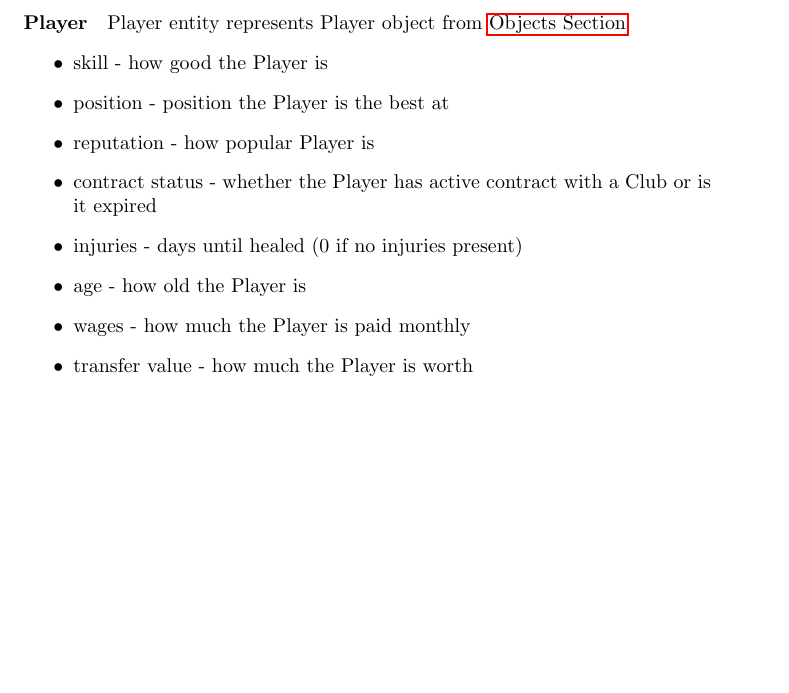
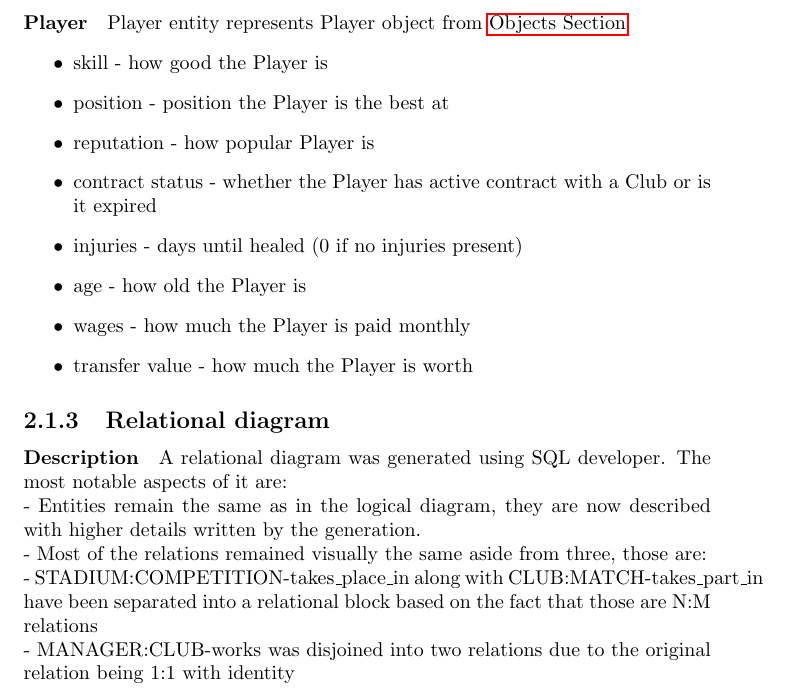
Before and after one commit to kuchyx/EDABA-LAB, a LaTeX document (textual-description/description.tex): part of page 6 of 6, cut so that both start at the same text, the shorter picture padded with empty space. Compiled offline with pdfLaTeX.

Commit message:
relational description

```diff
--- a/textual-description/description.tex
+++ b/textual-description/description.tex
@@ -164,6 +164,13 @@ Player entity represents Player object from \hyperref[Objects Section]{Objects S
     \item transfer value - how much the Player is worth
 \end{itemize}
 
+\subsection{Relational diagram}
+\paragraph{Description}
+A relational diagram was generated using SQL developer. The most notable aspects of it are:\\
+- Entities remain the same as in the logical diagram, they are now described with higher details written by the generation.\\
+- Most of the relations remained visually the same aside from three, those are:\\
+- STADIUM:COMPETITION-takes\_place\_in along with CLUB:MATCH-takes\_part\_in have been separated into a relational block based on the fact that those are N:M relations\\
+- MANAGER:CLUB-works was disjoined into two relations due to the original relation being 1:1 with identity
 
 
 \end{document}
```
Also changed, not shown: textual-description/description.pdf, 1 other file.
